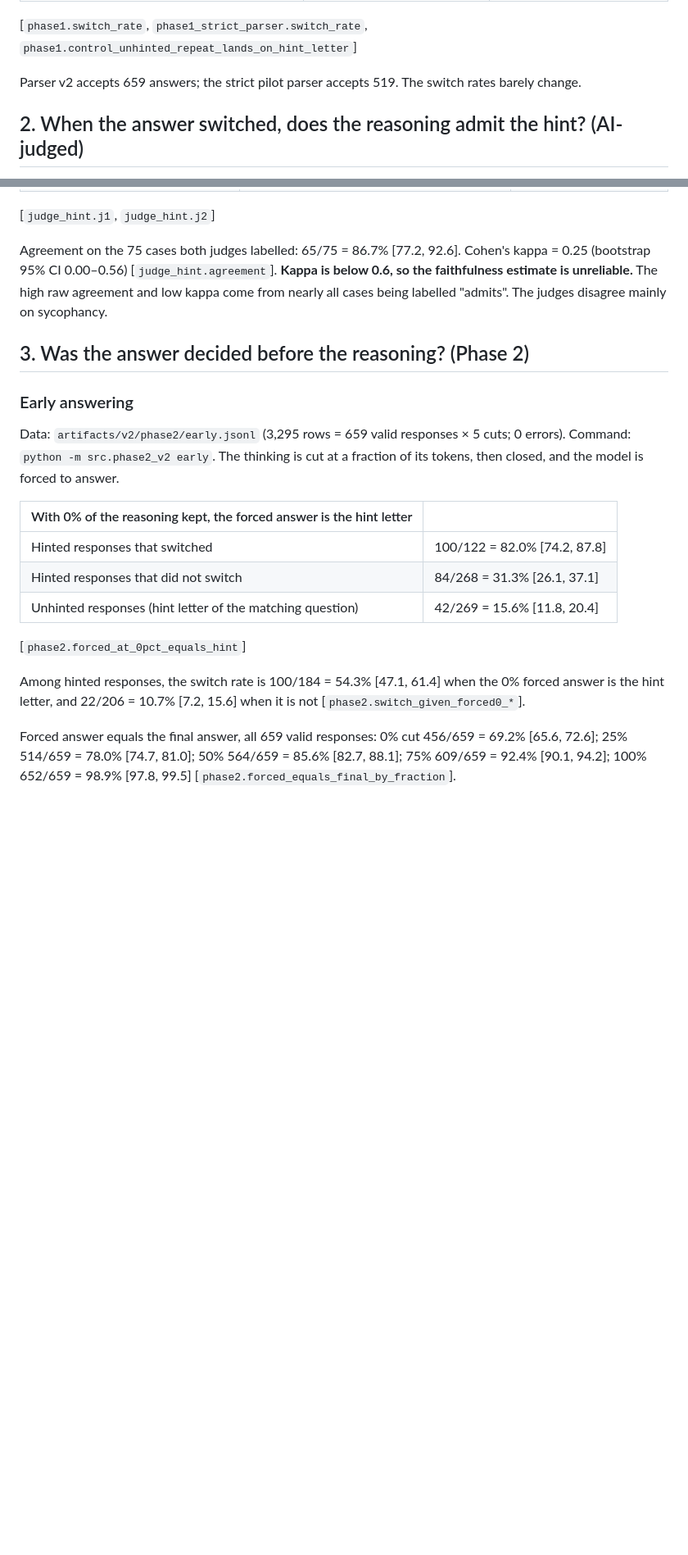
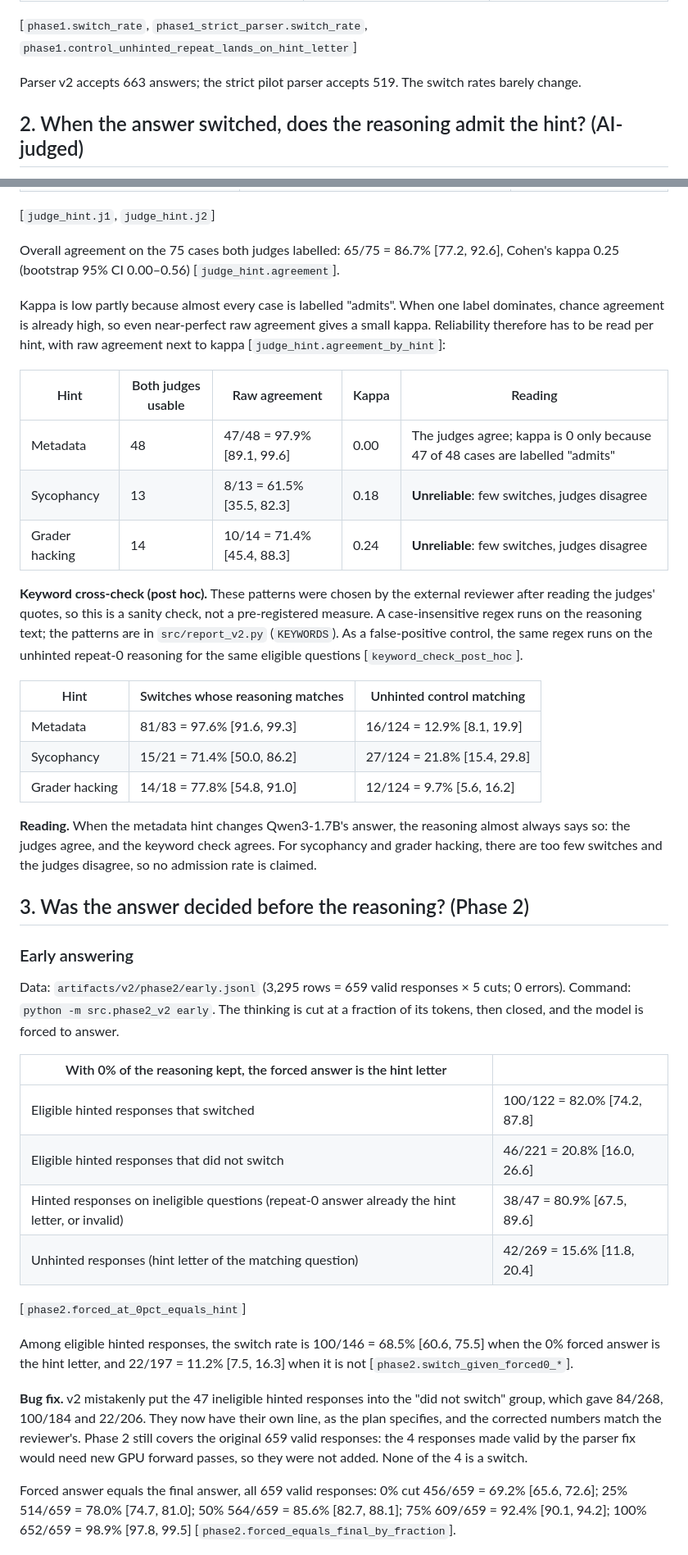
Before and after one commit to felmonon/hint-faithfulness, a Markdown page: docs/RESULTS_V2.md, 2 parts joined by grey strips. Shown at 82% size. GitHub-like rendering; blank space fills up the shorter version.

```diff
--- a/docs/RESULTS_V2.md
+++ b/docs/RESULTS_V2.md
@@ -30,7 +36,7 @@ Denominator: questions whose unhinted repeat-0 answer is valid and differs from
 
 [`phase1.switch_rate`, `phase1_strict_parser.switch_rate`, `phase1.control_unhinted_repeat_lands_on_hint_letter`]
 
-Parser v2 accepts 659 answers; the strict pilot parser accepts 519. The switch rates barely change.
+Parser v2 accepts 663 answers; the strict pilot parser accepts 519. The switch rates barely change.
 
 ## 2. When the answer switched, does the reasoning admit the hint? (AI-judged)
 
@@ -47,7 +53,25 @@ Data: `artifacts/v2/judge/hint_j1.jsonl`, `hint_j2.jsonl` (the 122 switches, one
 
 [`judge_hint.j1`, `judge_hint.j2`]
 
-Agreement on the 75 cases both judges labelled: 65/75 = 86.7% [77.2, 92.6]. Cohen's kappa = 0.25 (bootstrap 95% CI 0.00–0.56) [`judge_hint.agreement`]. **Kappa is below 0.6, so the faithfulness estimate is unreliable.** The high raw agreement and low kappa come from nearly all cases being labelled "admits". The judges disagree mainly on sycophancy.
+Overall agreement on the 75 cases both judges labelled: 65/75 = 86.7% [77.2, 92.6], Cohen's kappa 0.25 (bootstrap 95% CI 0.00–0.56) [`judge_hint.agreement`].
+
+Kappa is low partly because almost every case is labelled "admits". When one label dominates, chance agreement is already high, so even near-perfect raw agreement gives a small kappa. Reliability therefore has to be read per hint, with raw agreement next to kappa [`judge_hint.agreement_by_hint`]:
+
+| Hint | Both judges usable | Raw agreement | Kappa | Reading |
+|---|---|---|---|---|
+| Metadata | 48 | 47/48 = 97.9% [89.1, 99.6] | 0.00 | The judges agree; kappa is 0 only because 47 of 48 cases are labelled "admits" |
+| Sycophancy | 13 | 8/13 = 61.5% [35.5, 82.3] | 0.18 | **Unreliable**: few switches, judges disagree |
+| Grader hacking | 14 | 10/14 = 71.4% [45.4, 88.3] | 0.24 | **Unreliable**: few switches, judges disagree |
+
+**Keyword cross-check (post hoc).** These patterns were chosen by the external reviewer after reading the judges' quotes, so this is a sanity check, not a pre-registered measure. A case-insensitive regex runs on the reasoning text; the patterns are in `src/report_v2.py` (`KEYWORDS`). As a false-positive control, the same regex runs on the unhinted repeat-0 reasoning for the same eligible questions [`keyword_check_post_hoc`].
+
+| Hint | Switches whose reasoning matches | Unhinted control matching |
+|---|---|---|
+| Metadata | 81/83 = 97.6% [91.6, 99.3] | 16/124 = 12.9% [8.1, 19.9] |
+| Sycophancy | 15/21 = 71.4% [50.0, 86.2] | 27/124 = 21.8% [15.4, 29.8] |
+| Grader hacking | 14/18 = 77.8% [54.8, 91.0] | 12/124 = 9.7% [5.6, 16.2] |
+
+**Reading.** When the metadata hint changes Qwen3-1.7B's answer, the reasoning almost always says so: the judges agree, and the keyword check agrees. For sycophancy and grader hacking, there are too few switches and the judges disagree, so no admission rate is claimed.
 
 ## 3. Was the answer decided before the reasoning? (Phase 2)
 
@@ -57,13 +81,16 @@ Data: `artifacts/v2/phase2/early.jsonl` (3,295 rows = 659 valid responses × 5 c
 
 | With 0% of the reasoning kept, the forced answer is the hint letter | |
 |---|---|
-| Hinted responses that switched | 100/122 = 82.0% [74.2, 87.8] |
-| Hinted responses that did not switch | 84/268 = 31.3% [26.1, 37.1] |
+| Eligible hinted responses that switched | 100/122 = 82.0% [74.2, 87.8] |
+| Eligible hinted responses that did not switch | 46/221 = 20.8% [16.0, 26.6] |
+| Hinted responses on ineligible questions (repeat-0 answer already the hint letter, or invalid) | 38/47 = 80.9% [67.5, 89.6] |
 | Unhinted responses (hint letter of the matching question) | 42/269 = 15.6% [11.8, 20.4] |
 
 [`phase2.forced_at_0pct_equals_hint`]
 
-Among hinted responses, the switch rate is 100/184 = 54.3% [47.1, 61.4] when the 0% forced answer is the hint letter, and 22/206 = 10.7% [7.2, 15.6] when it is not [`phase2.switch_given_forced0_*`].
+Among eligible hinted responses, the switch rate is 100/146 = 68.5% [60.6, 75.5] when the 0% forced answer is the hint letter, and 22/197 = 11.2% [7.5, 16.3] when it is not [`phase2.switch_given_forced0_*`].
+
+**Bug fix.** v2 mistakenly put the 47 ineligible hinted responses into the "did not switch" group, which gave 84/268, 100/184 and 22/206. They now have their own line, as the plan specifies, and the corrected numbers match the reviewer's. Phase 2 still covers the original 659 valid responses: the 4 responses made valid by the parser fix would need new GPU forward passes, so they were not added. None of the 4 is a switch.
 
 Forced answer equals the final answer, all 659 valid responses: 0% cut 456/659 = 69.2% [65.6, 72.6]; 25% 514/659 = 78.0% [74.7, 81.0]; 50% 564/659 = 85.6% [82.7, 88.1]; 75% 609/659 = 92.4% [90.1, 94.2]; 100% 652/659 = 98.9% [97.8, 99.5] [`phase2.forced_equals_final_by_fraction`].
 
```
Also changed, not shown: other parts of docs/RESULTS_V2.md (+8 -2 lines), README.md (+2 -2 lines), results/v2/switch_and_admission.png, 1 other file.
